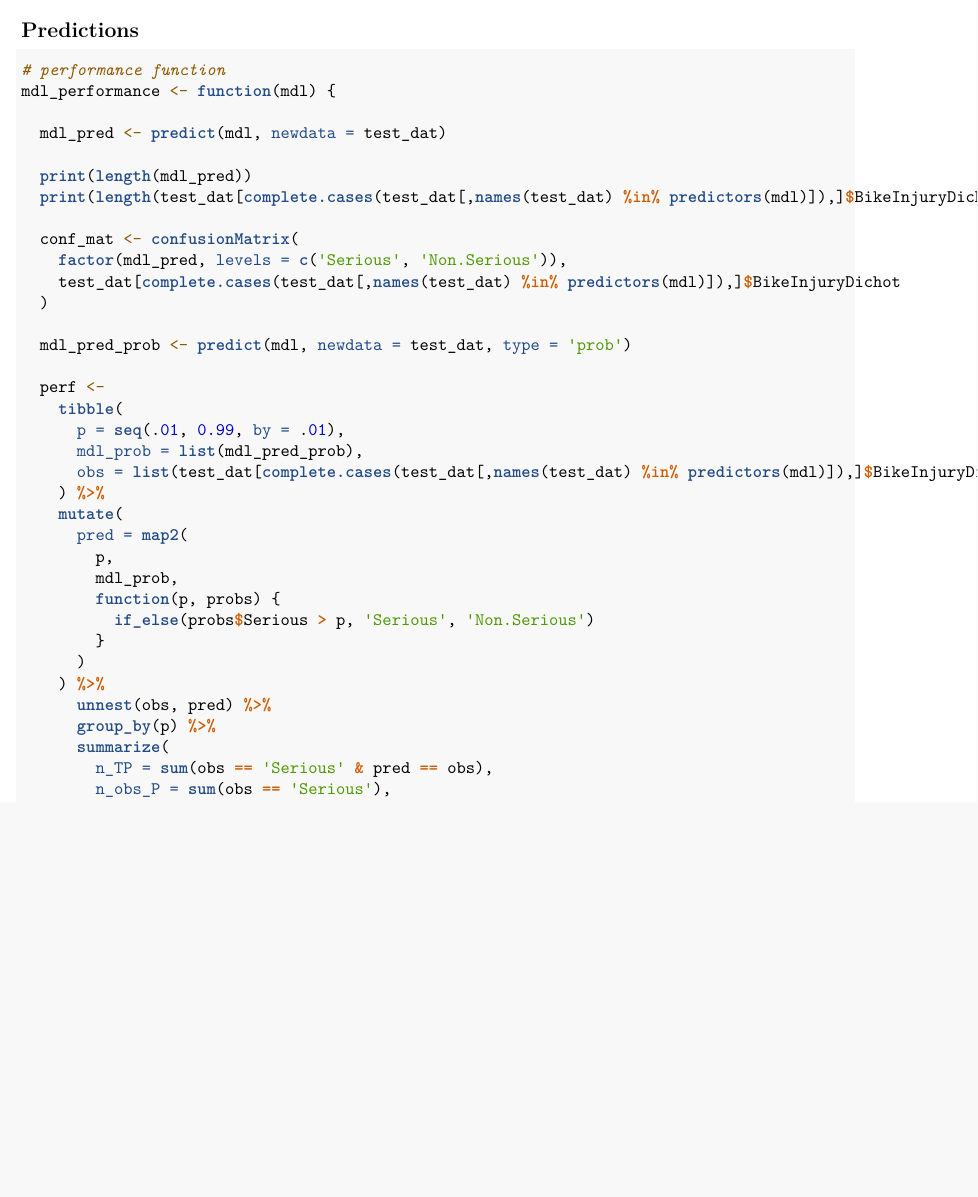
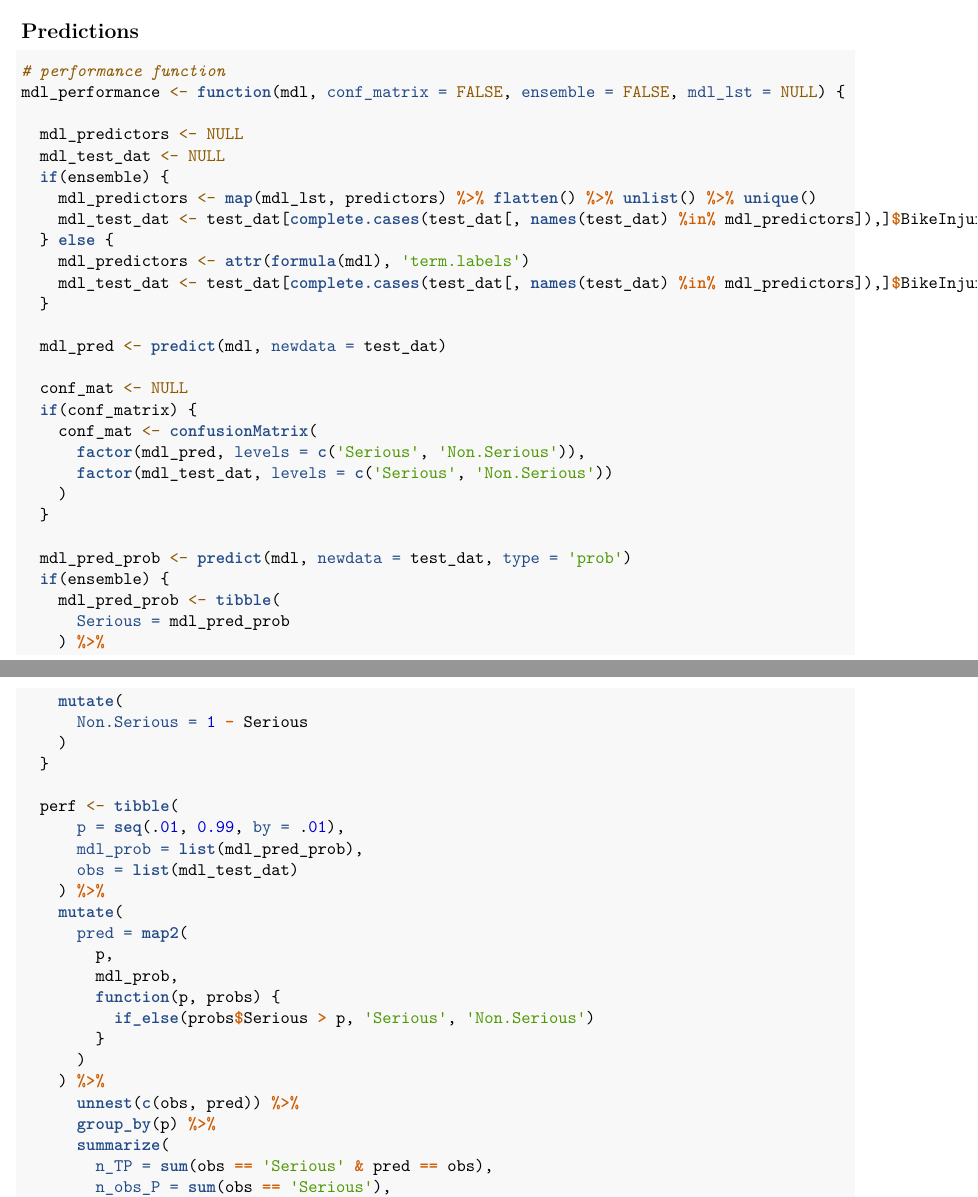
Before and after one commit to elliottob/bike_crashes_North_Carolina, an R Markdown document (bike_crashes_analyses.Rmd): part of page 8 of 10 before the commit and two parts of pages 8 and 9 of 10 after it, the two joined at a grey line, cut so that both start at the same text, the shorter picture padded with empty space. Rendered offline with R 4.5, knitr and Pandoc, then LaTeX, with nearby package versions; some code elsewhere in the file could not run offline.

Commit message:
improve robustness of performance measure function

````diff
--- a/bike_crashes_analyses.Rmd
+++ b/bike_crashes_analyses.Rmd
@@ -326,25 +332,42 @@ modelCor(resamples(model_list))
 
 ```{r}
 # performance function
-mdl_performance <- function(mdl) {
+mdl_performance <- function(mdl, conf_matrix = FALSE, ensemble = FALSE, mdl_lst = NULL) {
+
+  mdl_predictors <- NULL
+  mdl_test_dat <- NULL
+  if(ensemble) {
+    mdl_predictors <- map(mdl_lst, predictors) %>% flatten() %>% unlist() %>% unique()
+    mdl_test_dat <- test_dat[complete.cases(test_dat[, names(test_dat) %in% mdl_predictors]),]$BikeInjuryDichot
+  } else {
+    mdl_predictors <- attr(formula(mdl), 'term.labels')
+    mdl_test_dat <- test_dat[complete.cases(test_dat[, names(test_dat) %in% mdl_predictors]),]$BikeInjuryDichot
+  }
 
   mdl_pred <- predict(mdl, newdata = test_dat)
 
-  print(length(mdl_pred))
-  print(length(test_dat[complete.cases(test_dat[,names(test_dat) %in% predictors(mdl)]),]$BikeInjuryDichot))
-
-  conf_mat <- confusionMatrix(
-    factor(mdl_pred, levels = c('Serious', 'Non.Serious')),
-    test_dat[complete.cases(test_dat[,names(test_dat) %in% predictors(mdl)]),]$BikeInjuryDichot
-  )
+  conf_mat <- NULL
+  if(conf_matrix) {
+    conf_mat <- confusionMatrix(
+      factor(mdl_pred, levels = c('Serious', 'Non.Serious')),
+      factor(mdl_test_dat, levels = c('Serious', 'Non.Serious'))
+    )
+  }
 
   mdl_pred_prob <- predict(mdl, newdata = test_dat, type = 'prob')
+  if(ensemble) {
+    mdl_pred_prob <- tibble(
+      Serious = mdl_pred_prob
+    ) %>%
+    mutate(
+      Non.Serious = 1 - Serious
+    )
+  }
 
-  perf <-
-    tibble(
+  perf <- tibble(
       p = seq(.01, 0.99, by = .01),
       mdl_prob = list(mdl_pred_prob),
-      obs = list(test_dat[complete.cases(test_dat[,names(test_dat) %in% predictors(mdl)]),]$BikeInjuryDichot)
+      obs = list(mdl_test_dat)
     ) %>%
     mutate(
       pred = map2(
@@ -355,7 +378,7 @@ mdl_performance <- function(mdl) {
         }
       )
     ) %>%
-      unnest(obs, pred) %>%
+      unnest(c(obs, pred)) %>%
       group_by(p) %>%
       summarize(
         n_TP = sum(obs == 'Serious' & pred == obs),
````
Also changed, not shown: bike_crashes_analyses.Rmd (19 more changed lines).
